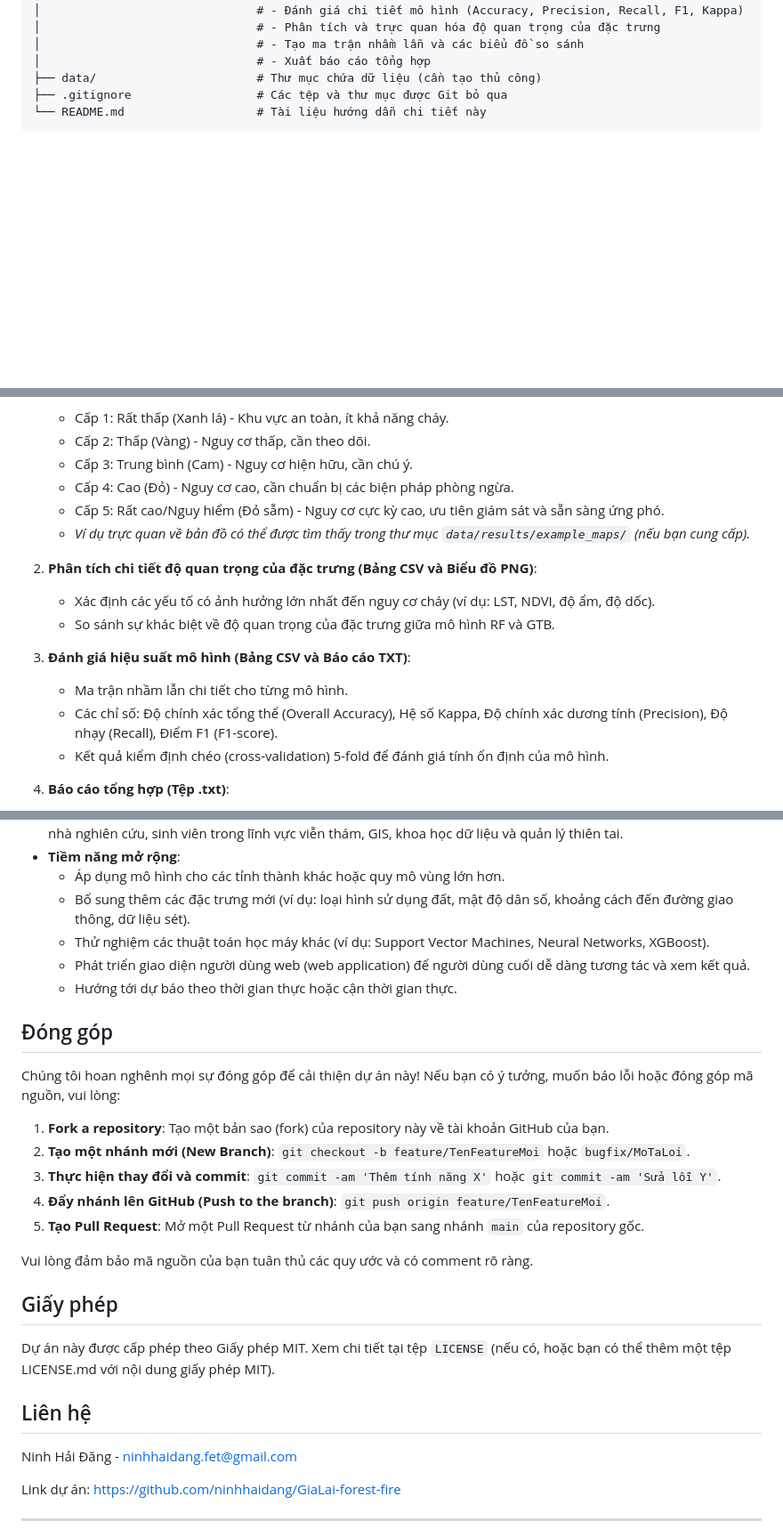
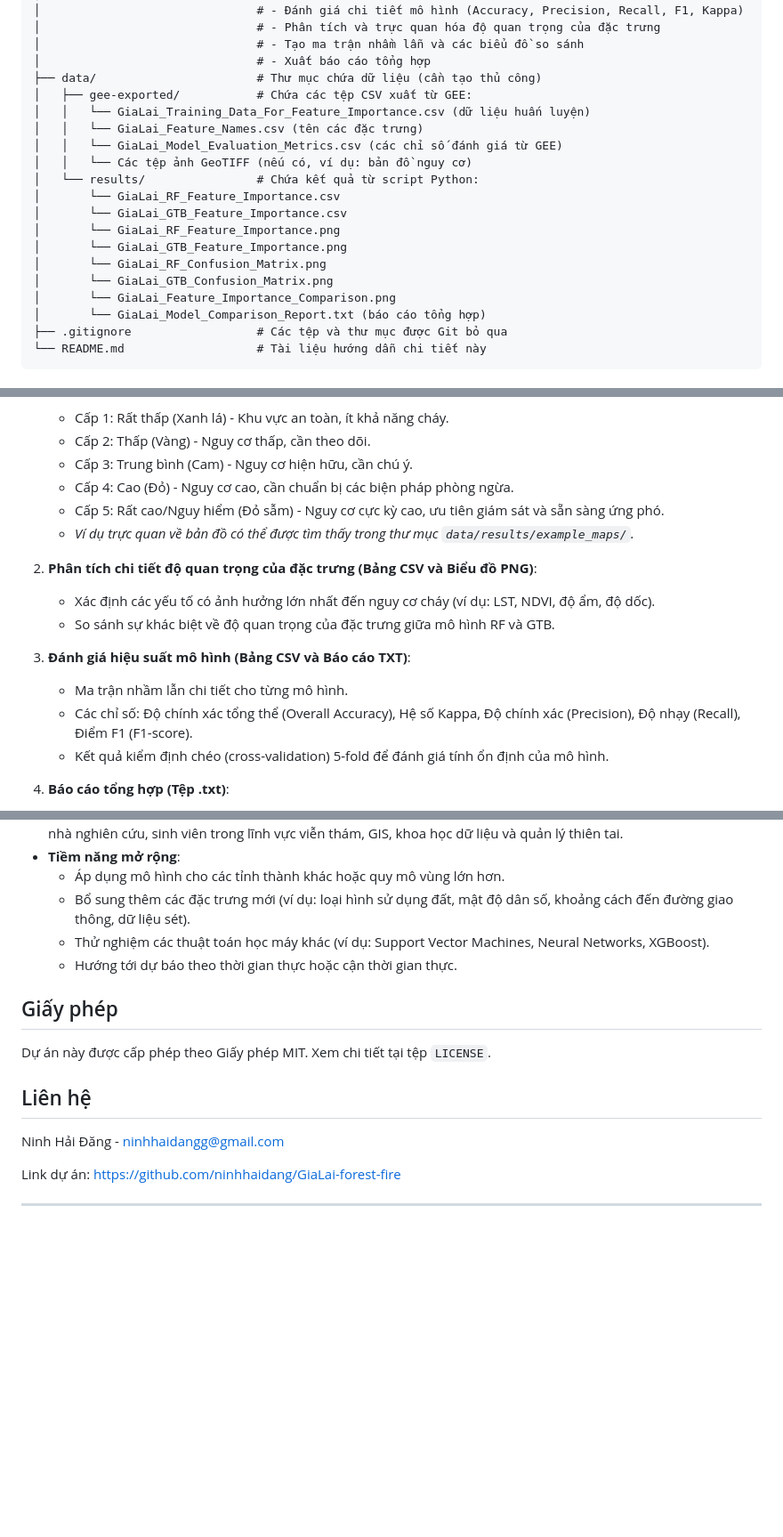
Before and after one commit to ninhhaidang/GiaLai-forest-fire, a Markdown page: README.md, 3 parts joined by grey strips. Shown at 89% size. Drawn GitHub-style; blank space fills up the shorter version.

Commit message:
Docs: Cập nhật README.md chi tiết và toàn diện hơn

````diff
--- a/README.md
+++ b/README.md
@@ -38,6 +38,20 @@ GiaLai-forest-fire/
 │                               # - Tạo ma trận nhầm lẫn và các biểu đồ so sánh
 │                               # - Xuất báo cáo tổng hợp
 ├── data/                       # Thư mục chứa dữ liệu (cần tạo thủ công)
+│   ├── gee-exported/           # Chứa các tệp CSV xuất từ GEE:
+│   │   └── GiaLai_Training_Data_For_Feature_Importance.csv (dữ liệu huấn luyện)
+│   │   └── GiaLai_Feature_Names.csv (tên các đặc trưng)
+│   │   └── GiaLai_Model_Evaluation_Metrics.csv (các chỉ số đánh giá từ GEE)
+│   │   └── Các tệp ảnh GeoTIFF (nếu có, ví dụ: bản đồ nguy cơ)
+│   └── results/                # Chứa kết quả từ script Python:
+│       └── GiaLai_RF_Feature_Importance.csv
+│       └── GiaLai_GTB_Feature_Importance.csv
+│       └── GiaLai_RF_Feature_Importance.png
+│       └── GiaLai_GTB_Feature_Importance.png
+│       └── GiaLai_RF_Confusion_Matrix.png
+│       └── GiaLai_GTB_Confusion_Matrix.png
+│       └── GiaLai_Feature_Importance_Comparison.png
+│       └── GiaLai_Model_Comparison_Report.txt (báo cáo tổng hợp)
 ├── .gitignore                  # Các tệp và thư mục được Git bỏ qua
 └── README.md                   # Tài liệu hướng dẫn chi tiết này
 ```
@@ -182,7 +196,7 @@ Dự án cung cấp một bộ kết quả toàn diện, bao gồm:
     *   Cấp 3: Trung bình (Cam) - Nguy cơ hiện hữu, cần chú ý.
     *   Cấp 4: Cao (Đỏ) - Nguy cơ cao, cần chuẩn bị các biện pháp phòng ngừa.
     *   Cấp 5: Rất cao/Nguy hiểm (Đỏ sẫm) - Nguy cơ cực kỳ cao, ưu tiên giám sát và sẵn sàng ứng phó.
-    *   *Ví dụ trực quan về bản đồ có thể được tìm thấy trong thư mục `data/results/example_maps/` (nếu bạn cung cấp).*
+    *   *Ví dụ trực quan về bản đồ có thể được tìm thấy trong thư mục `data/results/example_maps/`.*
 
 2.  **Phân tích chi tiết độ quan trọng của đặc trưng (Bảng CSV và Biểu đồ PNG)**:
     *   Xác định các yếu tố có ảnh hưởng lớn nhất đến nguy cơ cháy (ví dụ: LST, NDVI, độ ẩm, độ dốc).
@@ -190,7 +204,7 @@ Dự án cung cấp một bộ kết quả toàn diện, bao gồm:
 
 3.  **Đánh giá hiệu suất mô hình (Bảng CSV và Báo cáo TXT)**:
     *   Ma trận nhầm lẫn chi tiết cho từng mô hình.
-    *   Các chỉ số: Độ chính xác tổng thể (Overall Accuracy), Hệ số Kappa, Độ chính xác dương tính (Precision), Độ nhạy (Recall), Điểm F1 (F1-score).
+    *   Các chỉ số: Độ chính xác tổng thể (Overall Accuracy), Hệ số Kappa, Độ chính xác (Precision), Độ nhạy (Recall), Điểm F1 (F1-score).
     *   Kết quả kiểm định chéo (cross-validation) 5-fold để đánh giá tính ổn định của mô hình.
 
 4.  **Báo cáo tổng hợp (Tệp .txt)**:
@@ -221,28 +235,15 @@ Dự án cung cấp một bộ kết quả toàn diện, bao gồm:
     *   Áp dụng mô hình cho các tỉnh thành khác hoặc quy mô vùng lớn hơn.
     *   Bổ sung thêm các đặc trưng mới (ví dụ: loại hình sử dụng đất, mật độ dân số, khoảng cách đến đường giao thông, dữ liệu sét).
     *   Thử nghiệm các thuật toán học máy khác (ví dụ: Support Vector Machines, Neural Networks, XGBoost).
-    *   Phát triển giao diện người dùng web (web application) để người dùng cuối dễ dàng tương tác và xem kết quả.
     *   Hướng tới dự báo theo thời gian thực hoặc cận thời gian thực.
-
-## Đóng góp
-
-Chúng tôi hoan nghênh mọi sự đóng góp để cải thiện dự án này! Nếu bạn có ý tưởng, muốn báo lỗi hoặc đóng góp mã nguồn, vui lòng:
-
-1.  **Fork a repository**: Tạo một bản sao (fork) của repository này về tài khoản GitHub của bạn.
-2.  **Tạo một nhánh mới (New Branch)**: `git checkout -b feature/TenFeatureMoi` hoặc `bugfix/MoTaLoi`.
-3.  **Thực hiện thay đổi và commit**: `git commit -am 'Thêm tính năng X'` hoặc `git commit -am 'Sửa lỗi Y'`.
-4.  **Đẩy nhánh lên GitHub (Push to the branch)**: `git push origin feature/TenFeatureMoi`.
-5.  **Tạo Pull Request**: Mở một Pull Request từ nhánh của bạn sang nhánh `main` của repository gốc.
-
-Vui lòng đảm bảo mã nguồn của bạn tuân thủ các quy ước và có comment rõ ràng.
 
 ## Giấy phép
 
-Dự án này được cấp phép theo Giấy phép MIT. Xem chi tiết tại tệp `LICENSE` (nếu có, hoặc bạn có thể thêm một tệp LICENSE.md với nội dung giấy phép MIT).
+Dự án này được cấp phép theo Giấy phép MIT. Xem chi tiết tại tệp `LICENSE`.
 
 ## Liên hệ
 
-Ninh Hải Đăng - [ninhhaidang.fet@gmail.com](mailto:ninhhaidang.fet@gmail.com)
+Ninh Hải Đăng - [ninhhaidangg@gmail.com](mailto:ninhhaidangg@gmail.com)
 
 Link dự án: [https://github.com/ninhhaidang/GiaLai-forest-fire](https://github.com/ninhhaidang/GiaLai-forest-fire)
 
````
Also changed, not shown: other parts of README.md (+2 -2 lines).
